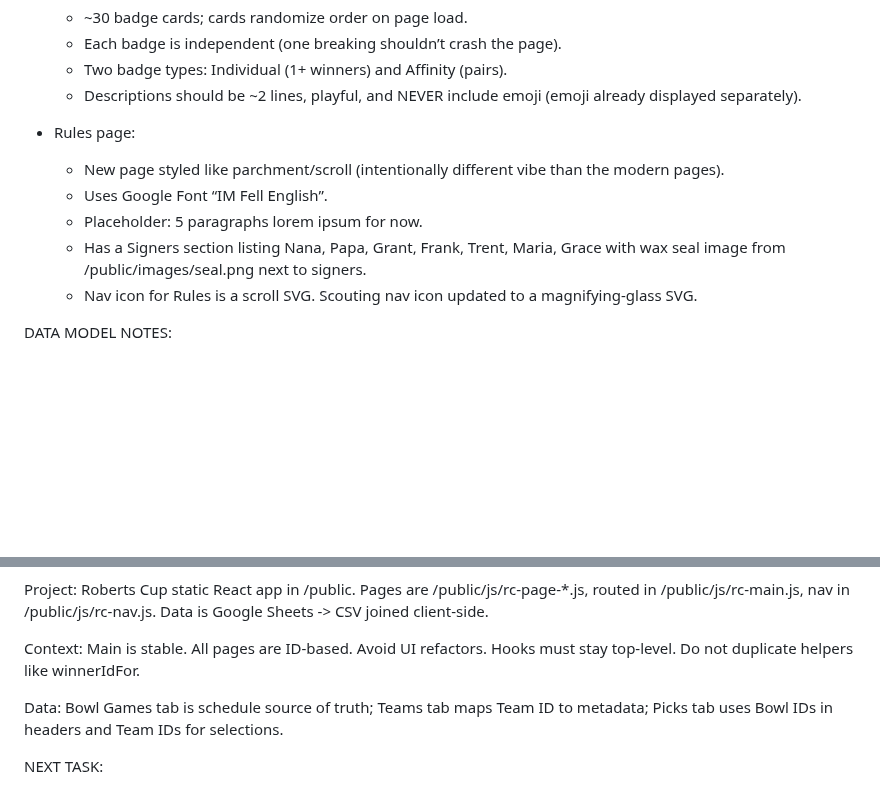
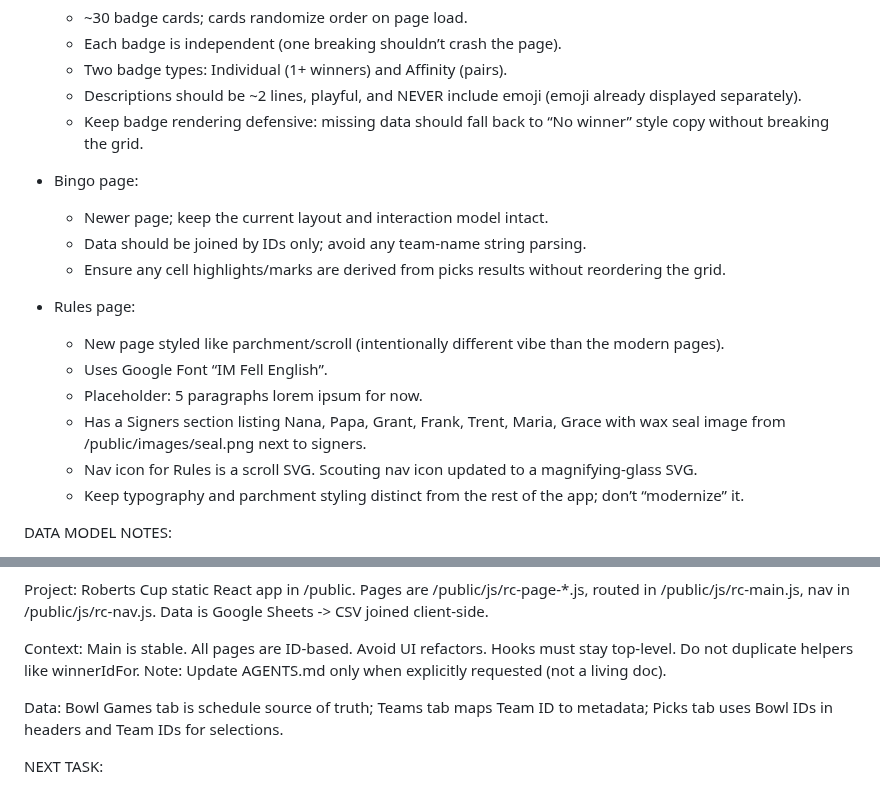
Before and after one commit to hirechester/robertsbowls, a Markdown page: AGENTS.md, 2 parts joined by grey strips. Drawn GitHub-style; blank space fills up the shorter version.

```diff
--- a/AGENTS.md
+++ b/AGENTS.md
@@ -41,6 +55,12 @@ IMPORTANT CONTEXT / CURRENT STATE (main is stable; include ALL pages):
   - Each badge is independent (one breaking shouldn’t crash the page).
   - Two badge types: Individual (1+ winners) and Affinity (pairs).
   - Descriptions should be ~2 lines, playful, and NEVER include emoji (emoji already displayed separately).
+  - Keep badge rendering defensive: missing data should fall back to “No winner” style copy without breaking the grid.
+
+- Bingo page:
+  - Newer page; keep the current layout and interaction model intact.
+  - Data should be joined by IDs only; avoid any team-name string parsing.
+  - Ensure any cell highlights/marks are derived from picks results without reordering the grid.
 
 - Rules page:
   - New page styled like parchment/scroll (intentionally different vibe than the modern pages).
@@ -48,6 +68,7 @@ IMPORTANT CONTEXT / CURRENT STATE (main is stable; include ALL pages):
   - Placeholder: 5 paragraphs lorem ipsum for now.
   - Has a Signers section listing Nana, Papa, Grant, Frank, Trent, Maria, Grace with wax seal image from /public/images/seal.png next to signers.
   - Nav icon for Rules is a scroll SVG. Scouting nav icon updated to a magnifying-glass SVG.
+  - Keep typography and parchment styling distinct from the rest of the app; don’t “modernize” it.
 
 DATA MODEL NOTES:
 - Bowl Games tab is the schedule source of truth: Date, Time, TV/Network, Winner, and IDs (Home ID, Away ID, Winner ID, Favorite ID) + odds fields (Spread, O/U) + flags (CFP, Indoor, etc.). Bowl ID is the stable game identifier (string/int mix but unique).
@@ -76,6 +98,7 @@ HANDOFF MESSAGE (SHORT):
 Project: Roberts Cup static React app in /public. Pages are /public/js/rc-page-*.js, routed in /public/js/rc-main.js, nav in /public/js/rc-nav.js. Data is Google Sheets -> CSV joined client-side.
 
 Context: Main is stable. All pages are ID-based. Avoid UI refactors. Hooks must stay top-level. Do not duplicate helpers like winnerIdFor.
+Note: Update AGENTS.md only when explicitly requested (not a living doc).
 
 Data: Bowl Games tab is schedule source of truth; Teams tab maps Team ID to metadata; Picks tab uses Bowl IDs in headers and Team IDs for selections.
 
```
Also changed, not shown: other parts of AGENTS.md (+15 -0 lines).
